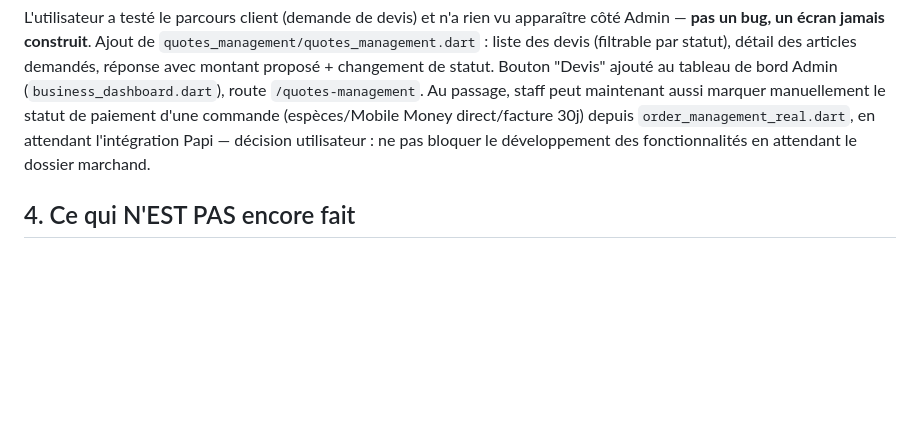
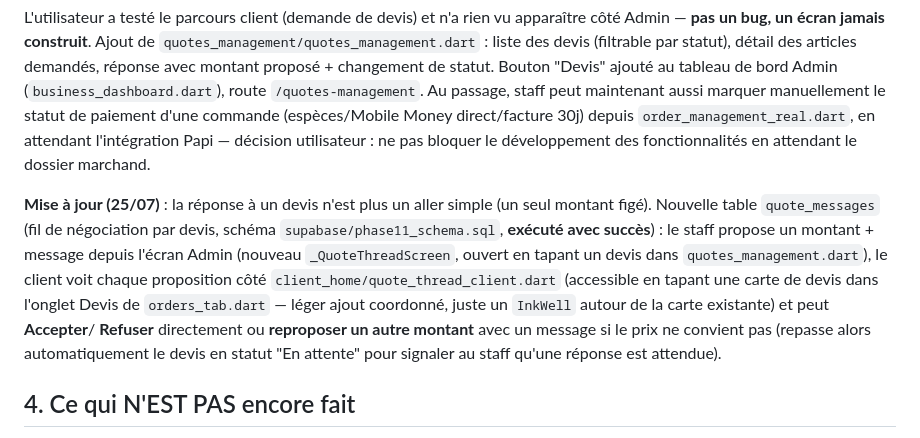
Before and after one commit to Anju-codermad/AkoraHub-app, a Markdown page: PROJECT_CONTEXT.md, the part around the change. Rendered like a GitHub page; blank space fills up the shorter version.

Commit message:
docs: confirm quote negotiation thread executed successfully [skip ci]

```diff
--- a/PROJECT_CONTEXT.md
+++ b/PROJECT_CONTEXT.md
@@ -576,6 +576,20 @@ commande (espèces/Mobile Money direct/facture 30j) depuis
 utilisateur : ne pas bloquer le développement des fonctionnalités en
 attendant le dossier marchand.
 
+**Mise à jour (25/07)** : la réponse à un devis n'est plus un aller simple
+(un seul montant figé). Nouvelle table `quote_messages` (fil de
+négociation par devis, schéma `supabase/phase11_schema.sql`, **exécuté
+avec succès**) : le staff propose un montant + message depuis l'écran
+Admin (nouveau `_QuoteThreadScreen`, ouvert en tapant un devis dans
+`quotes_management.dart`), le client voit chaque proposition côté
+`client_home/quote_thread_client.dart` (accessible en tapant une carte de
+devis dans l'onglet Devis de `orders_tab.dart` — léger ajout coordonné,
+juste un `InkWell` autour de la carte existante) et peut **Accepter**/
+**Refuser** directement ou **reproposer un autre montant** avec un
+message si le prix ne convient pas (repasse alors automatiquement le
+devis en statut "En attente" pour signaler au staff qu'une réponse est
+attendue).
+
 ## 4. Ce qui N'EST PAS encore fait
 
 - **Nettoyage "fonctionnalités bidon" (audit demandé par l'utilisateur, fait)** :
```
